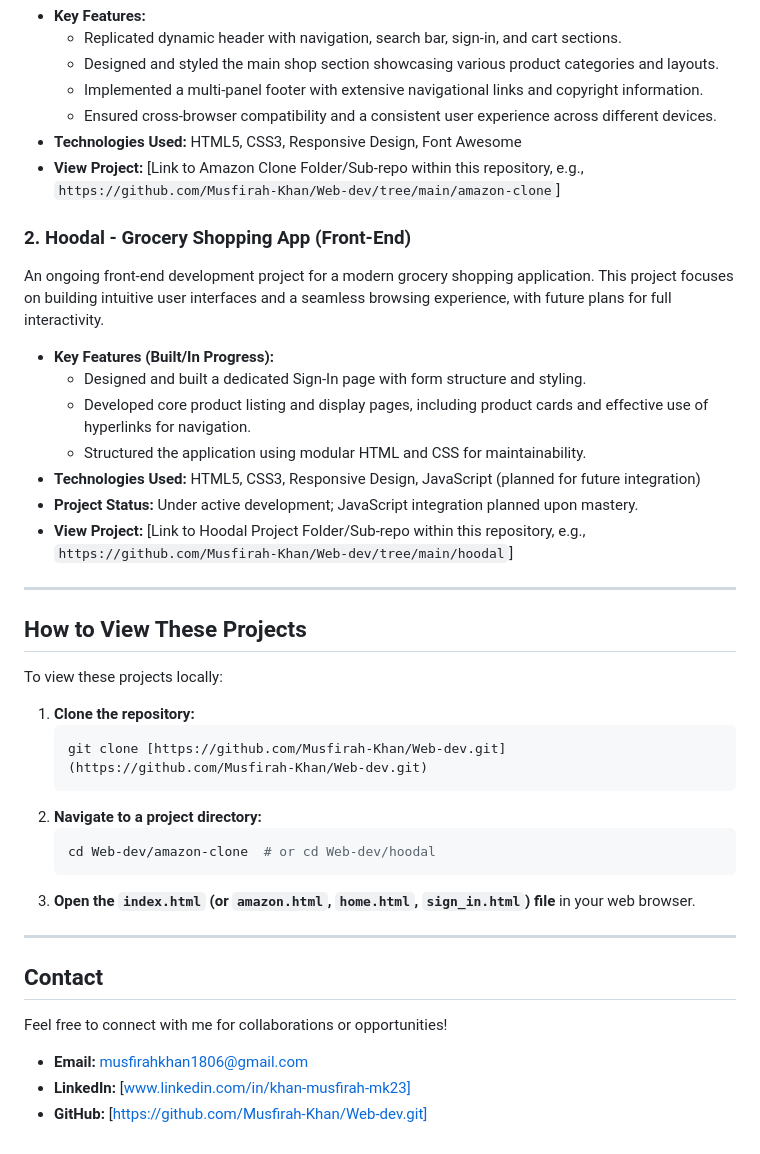
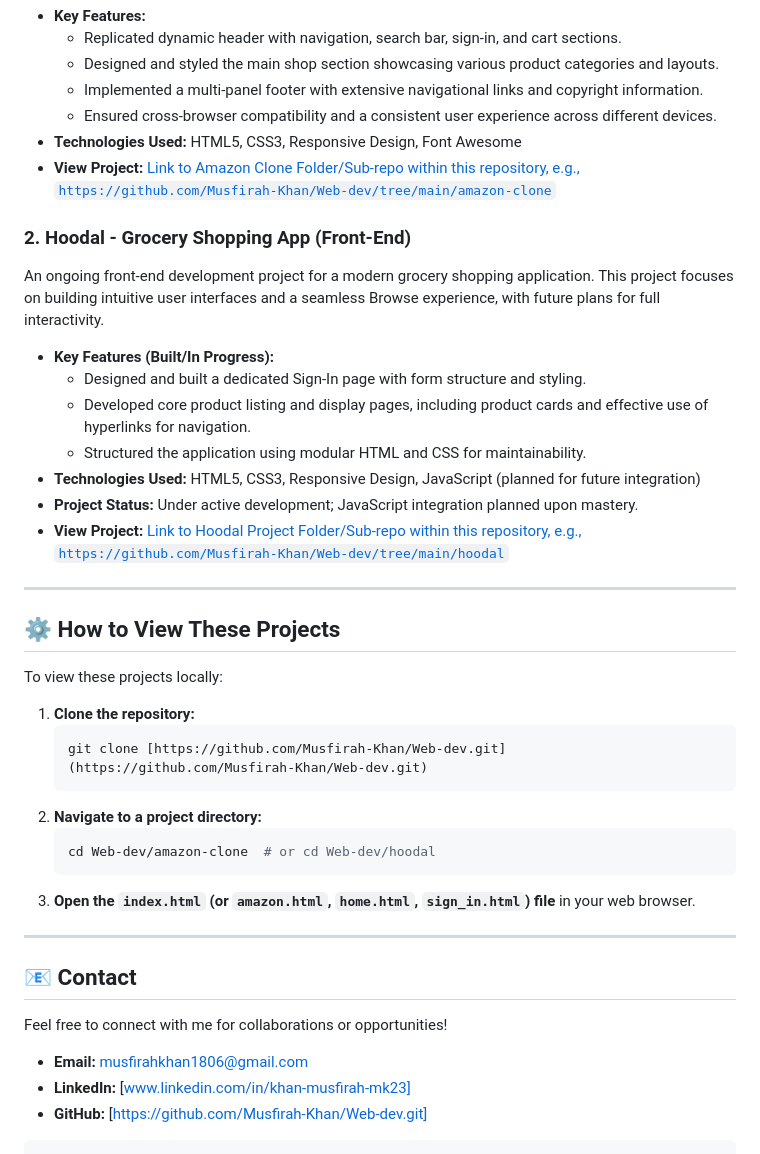
Before and after one commit to Musfirah-Khan/Web-dev, a Markdown page: README.md, the part around the change printed below. GitHub-like rendering.

`````diff
--- a/README.md
+++ b/README.md
@@ -37,11 +44,11 @@ A comprehensive front-end replication of the Amazon e-commerce website, meticulo
     * Implemented a multi-panel footer with extensive navigational links and copyright information.
     * Ensured cross-browser compatibility and a consistent user experience across different devices.
 * **Technologies Used:** HTML5, CSS3, Responsive Design, Font Awesome
-* **View Project:** [Link to Amazon Clone Folder/Sub-repo within this repository, e.g., `https://github.com/Musfirah-Khan/Web-dev/tree/main/amazon-clone`]
+* **View Project:** [Link to Amazon Clone Folder/Sub-repo within this repository, e.g., `https://github.com/Musfirah-Khan/Web-dev/tree/main/amazon-clone`](https://github.com/Musfirah-Khan/Web-dev/tree/main/amazon-clone)
 
 ### 2. Hoodal - Grocery Shopping App (Front-End)
 
-An ongoing front-end development project for a modern grocery shopping application. This project focuses on building intuitive user interfaces and a seamless browsing experience, with future plans for full interactivity.
+An ongoing front-end development project for a modern grocery shopping application. This project focuses on building intuitive user interfaces and a seamless Browse experience, with future plans for full interactivity.
 
 * **Key Features (Built/In Progress):**
     * Designed and built a dedicated Sign-In page with form structure and styling.
@@ -49,11 +56,11 @@ An ongoing front-end development project for a modern grocery shopping applicati
     * Structured the application using modular HTML and CSS for maintainability.
 * **Technologies Used:** HTML5, CSS3, Responsive Design, JavaScript (planned for future integration)
 * **Project Status:** Under active development; JavaScript integration planned upon mastery.
-* **View Project:** [Link to Hoodal Project Folder/Sub-repo within this repository, e.g., `https://github.com/Musfirah-Khan/Web-dev/tree/main/hoodal`]
+* **View Project:** [Link to Hoodal Project Folder/Sub-repo within this repository, e.g., `https://github.com/Musfirah-Khan/Web-dev/tree/main/hoodal`](https://github.com/Musfirah-Khan/Web-dev/tree/main/hoodal)
 
 ---
 
-## How to View These Projects
+## ⚙️ How to View These Projects
 
 To view these projects locally:
 
@@ -69,10 +76,11 @@ To view these projects locally:
 
 ---
 
-## Contact
+## 📧 Contact
 
 Feel free to connect with me for collaborations or opportunities!
 
 * **Email:** musfirahkhan1806@gmail.com
 * **LinkedIn:** [www.linkedin.com/in/khan-musfirah-mk23]
 * **GitHub:** [https://github.com/Musfirah-Khan/Web-dev.git]
+````
`````
Also changed, not shown: other parts of README.md (+20 -13 lines).
